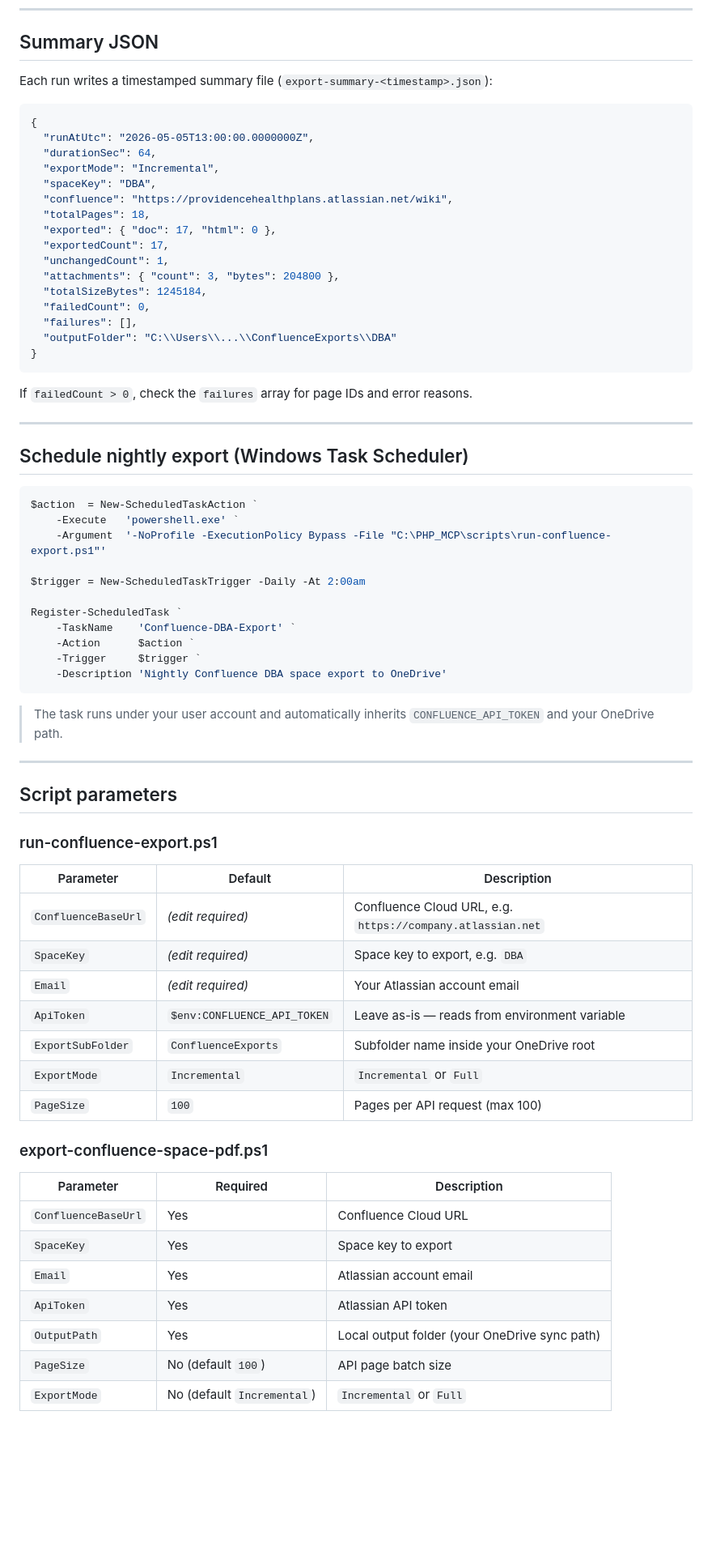
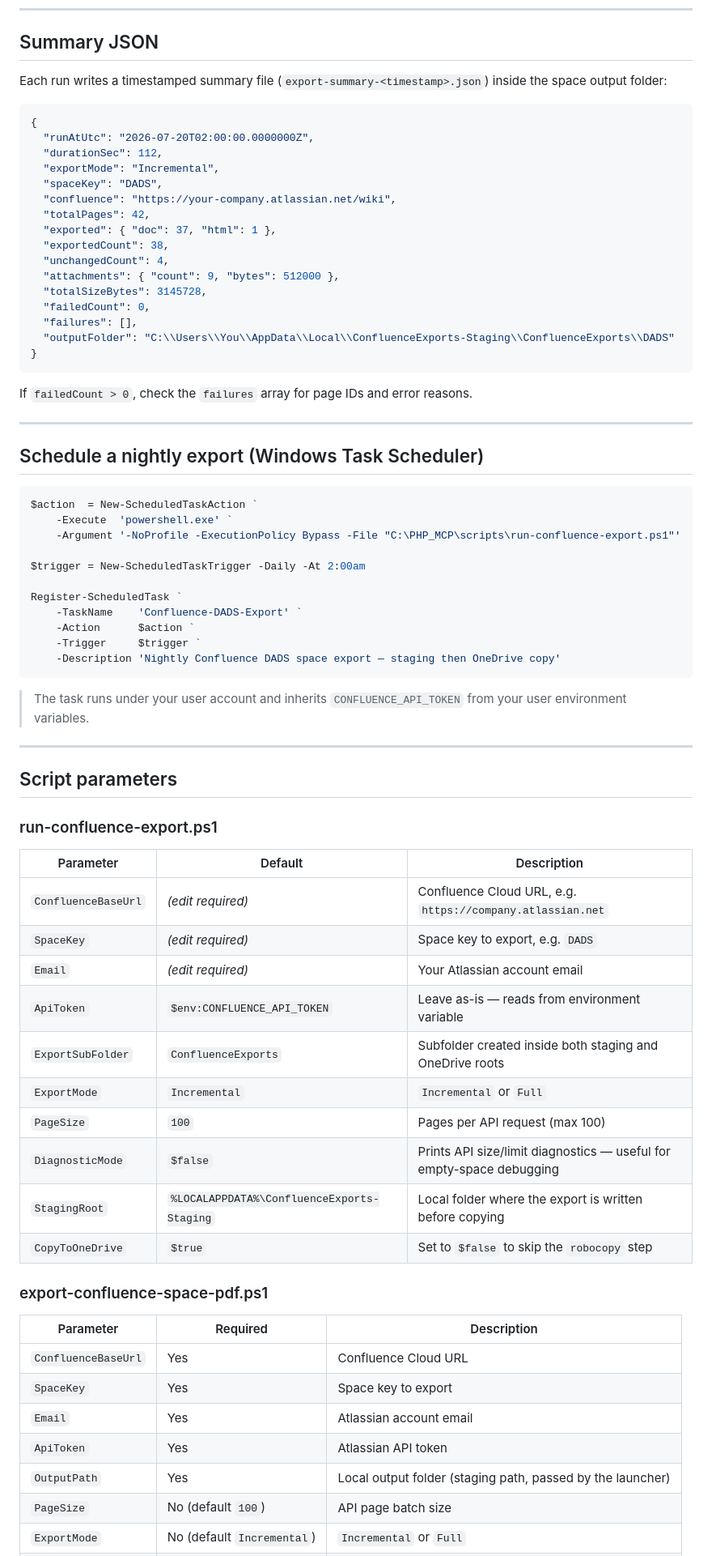
Before and after one commit to hmnlvl007/azure-solutions, a Markdown page: READMEconfluence.md, the part around one of its changes. Shown at 81% size. Drawn GitHub-style; blank space fills up the shorter version.

````diff
--- a/READMEconfluence.md
+++ b/READMEconfluence.md
@@ -196,24 +243,24 @@ ConfluenceExports/
 
 ## Summary JSON
 
-Each run writes a timestamped summary file (`export-summary-<timestamp>.json`):
+Each run writes a timestamped summary file (`export-summary-<timestamp>.json`) inside the space output folder:
 
 ```json
 {
-  "runAtUtc": "2026-05-05T13:00:00.0000000Z",
-  "durationSec": 64,
+  "runAtUtc": "2026-07-20T02:00:00.0000000Z",
+  "durationSec": 112,
   "exportMode": "Incremental",
-  "spaceKey": "DBA",
-  "confluence": "https://providencehealthplans.atlassian.net/wiki",
-  "totalPages": 18,
-  "exported": { "doc": 17, "html": 0 },
-  "exportedCount": 17,
-  "unchangedCount": 1,
-  "attachments": { "count": 3, "bytes": 204800 },
-  "totalSizeBytes": 1245184,
+  "spaceKey": "DADS",
+  "confluence": "https://your-company.atlassian.net/wiki",
+  "totalPages": 42,
+  "exported": { "doc": 37, "html": 1 },
+  "exportedCount": 38,
+  "unchangedCount": 4,
+  "attachments": { "count": 9, "bytes": 512000 },
+  "totalSizeBytes": 3145728,
   "failedCount": 0,
   "failures": [],
-  "outputFolder": "C:\\Users\\...\\ConfluenceExports\\DBA"
+  "outputFolder": "C:\\Users\\You\\AppData\\Local\\ConfluenceExports-Staging\\ConfluenceExports\\DADS"
 }
 ```
 
@@ -221,23 +268,23 @@ If `failedCount > 0`, check the `failures` array for page IDs and error reasons.
 
 ---
 
-## Schedule nightly export (Windows Task Scheduler)
+## Schedule a nightly export (Windows Task Scheduler)
 
 ```powershell
 $action  = New-ScheduledTaskAction `
-    -Execute   'powershell.exe' `
-    -Argument  '-NoProfile -ExecutionPolicy Bypass -File "C:\PHP_MCP\scripts\run-confluence-export.ps1"'
+    -Execute  'powershell.exe' `
+    -Argument '-NoProfile -ExecutionPolicy Bypass -File "C:\PHP_MCP\scripts\run-confluence-export.ps1"'
 
 $trigger = New-ScheduledTaskTrigger -Daily -At 2:00am
 
 Register-ScheduledTask `
-    -TaskName    'Confluence-DBA-Export' `
+    -TaskName    'Confluence-DADS-Export' `
     -Action      $action `
     -Trigger     $trigger `
-    -Description 'Nightly Confluence DBA space export to OneDrive'
+    -Description 'Nightly Confluence DADS space export — staging then OneDrive copy'
 ```
 
-> The task runs under your user account and automatically inherits `CONFLUENCE_API_TOKEN` and your OneDrive path.
+> The task runs under your user account and inherits `CONFLUENCE_API_TOKEN` from your user environment variables.
 
 ---
 
@@ -248,12 +295,15 @@ Register-ScheduledTask `
 | Parameter | Default | Description |
 |---|---|---|
 | `ConfluenceBaseUrl` | *(edit required)* | Confluence Cloud URL, e.g. `https://company.atlassian.net` |
-| `SpaceKey` | *(edit required)* | Space key to export, e.g. `DBA` |
+| `SpaceKey` | *(edit required)* | Space key to export, e.g. `DADS` |
 | `Email` | *(edit required)* | Your Atlassian account email |
 | `ApiToken` | `$env:CONFLUENCE_API_TOKEN` | Leave as-is — reads from environment variable |
-| `ExportSubFolder` | `ConfluenceExports` | Subfolder name inside your OneDrive root |
+| `ExportSubFolder` | `ConfluenceExports` | Subfolder created inside both staging and OneDrive roots |
 | `ExportMode` | `Incremental` | `Incremental` or `Full` |
 | `PageSize` | `100` | Pages per API request (max 100) |
+| `DiagnosticMode` | `$false` | Prints API size/limit diagnostics — useful for empty-space debugging |
+| `StagingRoot` | `%LOCALAPPDATA%\ConfluenceExports-Staging` | Local folder where the export is written before copying |
+| `CopyToOneDrive` | `$true` | Set to `$false` to skip the `robocopy` step |
 
 ### export-confluence-space-pdf.ps1
 
@@ -263,6 +313,6 @@ Register-ScheduledTask `
 | `SpaceKey` | Yes | Space key to export |
 | `Email` | Yes | Atlassian account email |
 | `ApiToken` | Yes | Atlassian API token |
-| `OutputPath` | Yes | Local output folder (your OneDrive sync path) |
+| `OutputPath` | Yes | Local output folder (staging path, passed by the launcher) |
 | `PageSize` | No (default `100`) | API page batch size |
 | `ExportMode` | No (default `Incremental`) | `Incremental` or `Full` |
````
Also changed, not shown: other parts of READMEconfluence.md (+111 -60 lines).
